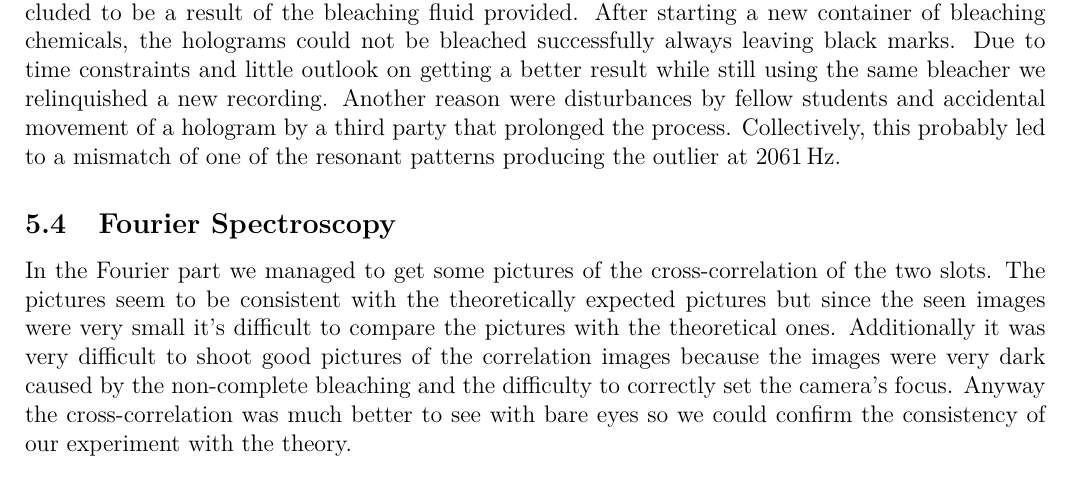
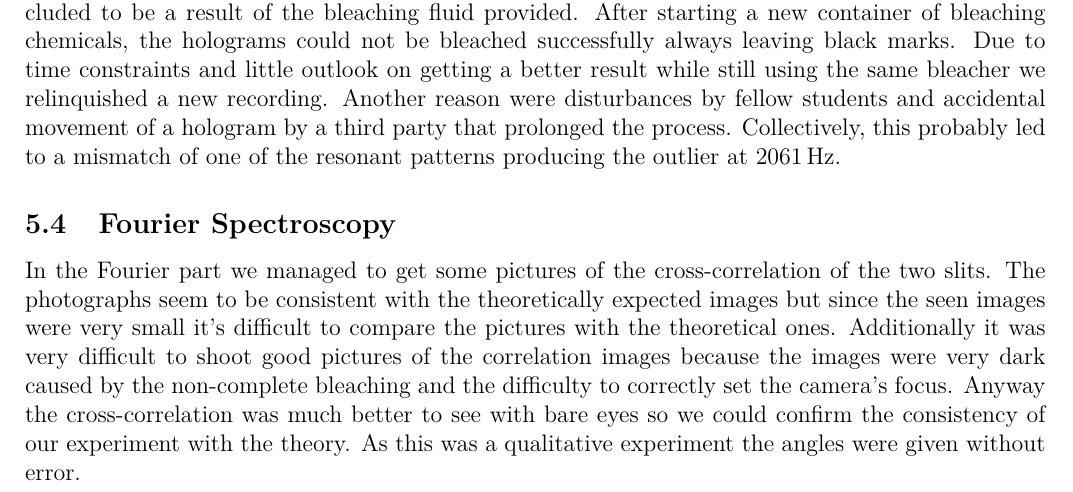
Before and after one commit to ss743/fp2-holographie, a LaTeX document (tex/holography.tex, which reads tex/fp_summary.tex): part of page 42 of 50, cut so that both start at the same text. Compiled offline with pdfLaTeX.

Commit message:
Saskia hat keine Lust mehr

```diff
--- a/tex/fp_summary.tex
+++ b/tex/fp_summary.tex
@@ -48,4 +48,4 @@ Another difficulty resulted from the fact, that our hologram was of a lower qual
 
 
 \subsection{Fourier Spectroscopy}
-In the Fourier part we managed to get some pictures of the cross-correlation of the two slots. The pictures seem to be consistent with the theoretically expected pictures but since the seen images were very small it's difficult to compare the pictures with the theoretical ones. Additionally it was very difficult to shoot good pictures of the correlation images because the images were very dark caused by the non-complete bleaching and the difficulty to correctly set the camera's focus. Anyway the cross-correlation was much better to see with bare eyes so we could confirm the consistency of our experiment with the theory.
+In the Fourier part we managed to get some pictures of the cross-correlation of the two slits. The photographs seem to be consistent with the theoretically expected images but since the seen images were very small it's difficult to compare the pictures with the theoretical ones. Additionally it was very difficult to shoot good pictures of the correlation images because the images were very dark caused by the non-complete bleaching and the difficulty to correctly set the camera's focus. Anyway the cross-correlation was much better to see with bare eyes so we could confirm the consistency of our experiment with the theory. As this was a qualitative experiment the angles were given without error.
```
